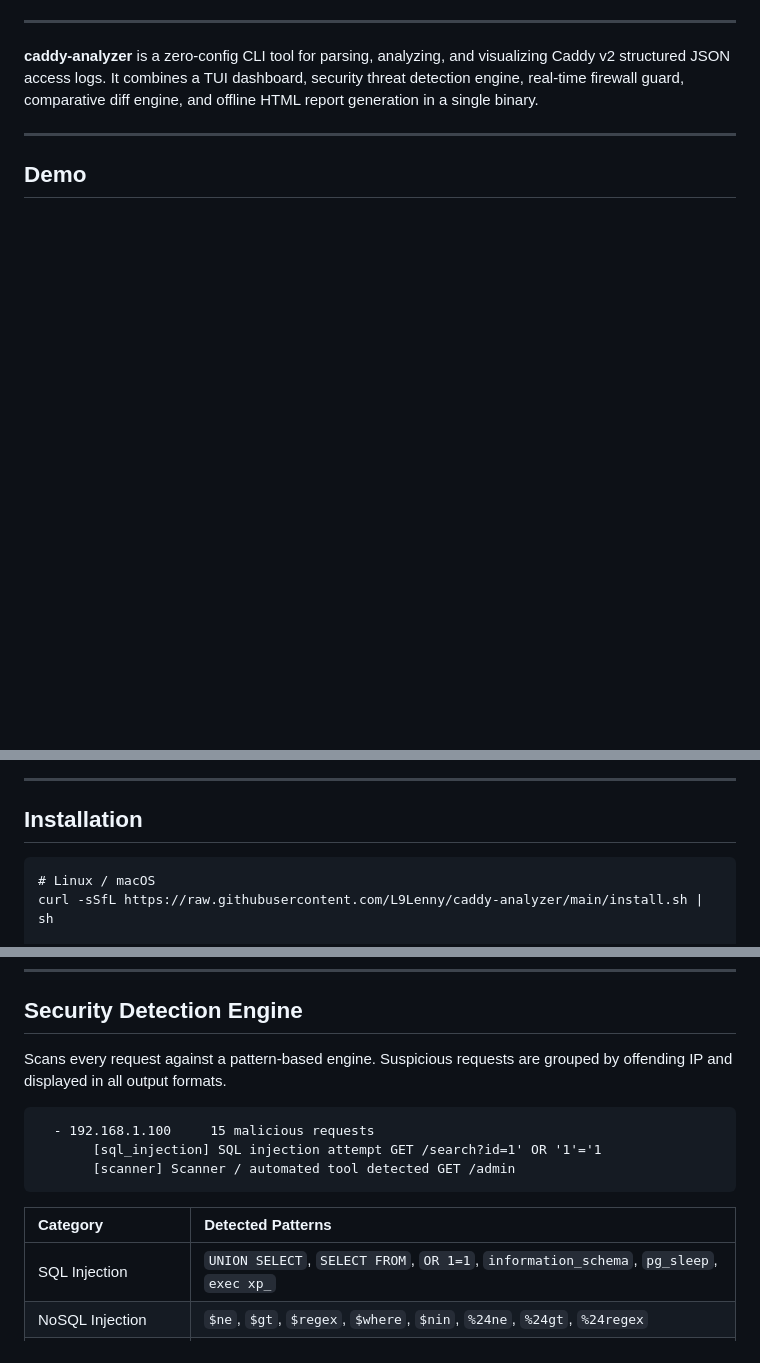
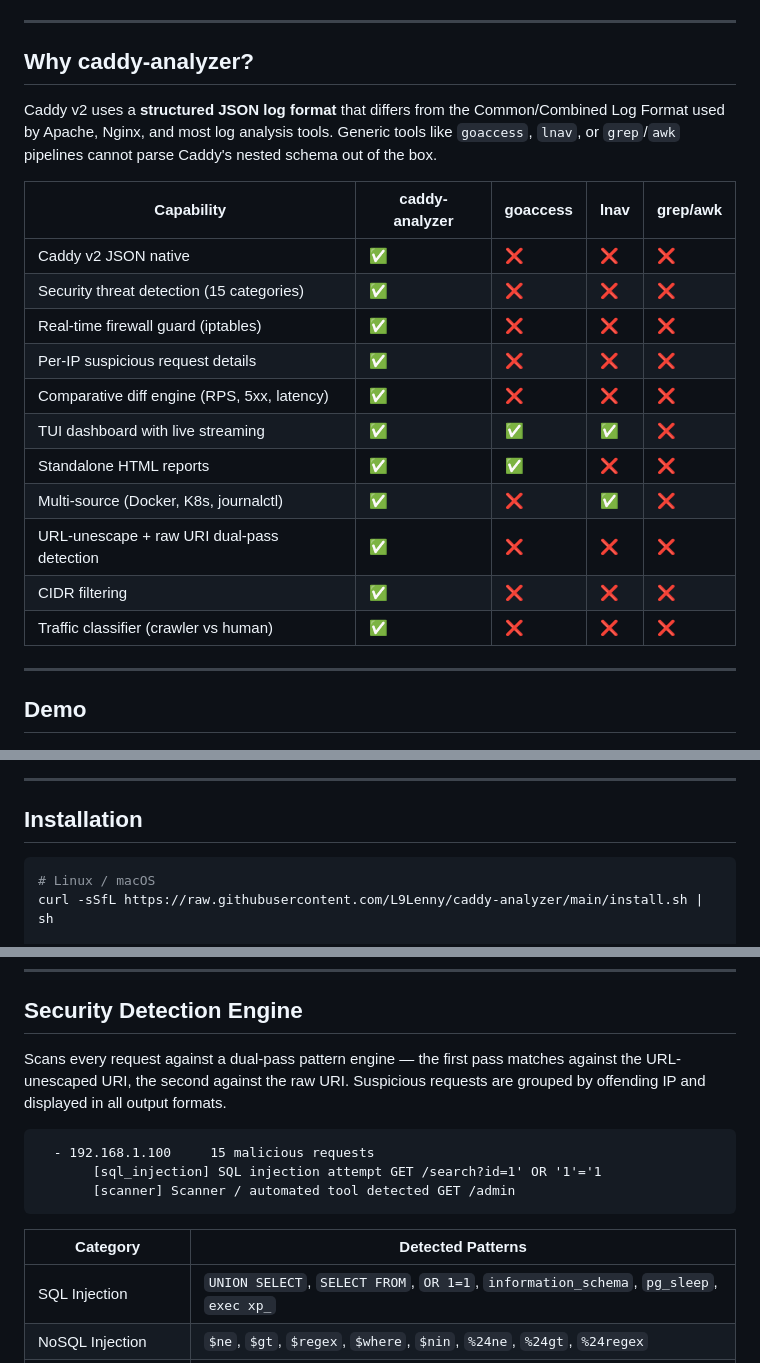
Before and after one commit to L9Lenny/caddy-analyzer, a Markdown page: README.md, 3 parts joined by grey strips. Rendered like a GitHub page; blank space fills up the shorter version.

````diff
--- a/README.md
+++ b/README.md
@@ -14,7 +18,23 @@
 
 ---
 
-**caddy-analyzer** is a zero-config CLI tool for parsing, analyzing, and visualizing Caddy v2 structured JSON access logs. It combines a TUI dashboard, security threat detection engine, real-time firewall guard, comparative diff engine, and offline HTML report generation in a single binary.
+## Why caddy-analyzer?
+
+Caddy v2 uses a **structured JSON log format** that differs from the Common/Combined Log Format used by Apache, Nginx, and most log analysis tools. Generic tools like `goaccess`, `lnav`, or `grep`/`awk` pipelines cannot parse Caddy's nested schema out of the box.
+
+| Capability | caddy-analyzer | goaccess | lnav | grep/awk |
+|---|---|---|---|---|
+| Caddy v2 JSON native | ✅ | ❌ | ❌ | ❌ |
+| Security threat detection (15 categories) | ✅ | ❌ | ❌ | ❌ |
+| Real-time firewall guard (iptables) | ✅ | ❌ | ❌ | ❌ |
+| Per-IP suspicious request details | ✅ | ❌ | ❌ | ❌ |
+| Comparative diff engine (RPS, 5xx, latency) | ✅ | ❌ | ❌ | ❌ |
+| TUI dashboard with live streaming | ✅ | ✅ | ✅ | ❌ |
+| Standalone HTML reports | ✅ | ✅ | ❌ | ❌ |
+| Multi-source (Docker, K8s, journalctl) | ✅ | ❌ | ✅ | ❌ |
+| URL-unescape + raw URI dual-pass detection | ✅ | ❌ | ❌ | ❌ |
+| CIDR filtering | ✅ | ❌ | ❌ | ❌ |
+| Traffic classifier (crawler vs human) | ✅ | ❌ | ❌ | ❌ |
 
 ---
 
@@ -26,7 +46,7 @@
 
 ## Installation
 
-```
+```bash
 # Linux / macOS
 curl -sSfL https://raw.githubusercontent.com/L9Lenny/caddy-analyzer/main/install.sh | sh
 
@@ -135,7 +163,7 @@ Subcommands:
 
 ## Security Detection Engine
 
-Scans every request against a pattern-based engine. Suspicious requests are grouped by offending IP and displayed in all output formats.
+Scans every request against a dual-pass pattern engine — the first pass matches against the URL-unescaped URI, the second against the raw URI. Suspicious requests are grouped by offending IP and displayed in all output formats.
 
 ```
   - 192.168.1.100     15 malicious requests
@@ -144,7 +172,7 @@ Scans every request against a pattern-based engine. Suspicious requests are grou
 ```
 
 | Category | Detected Patterns |
-| :--- | :--- |
+|---|---|
 | SQL Injection | `UNION SELECT`, `SELECT FROM`, `OR 1=1`, `information_schema`, `pg_sleep`, `exec xp_` |
 | NoSQL Injection | `$ne`, `$gt`, `$regex`, `$where`, `$nin`, `%24ne`, `%24gt`, `%24regex` |
 | XSS | `<script>`, `javascript:`, `onerror=`, `alert(`, `%3Csvg`, `prompt(` |
````
Also changed, not shown: other parts of README.md (+41 -28 lines).
